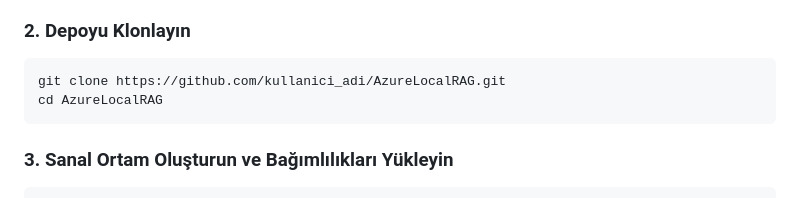
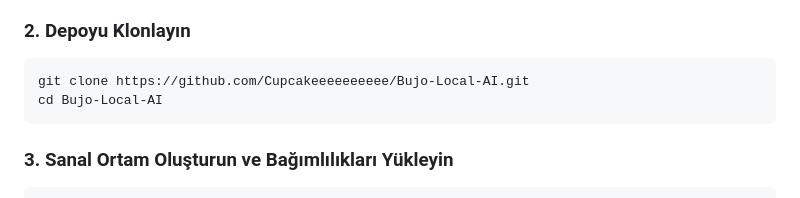
Before and after one commit to Cupcakeeeeeeeeee/Bujo-Local-AI, a Markdown page: README.md, the part around the change. Drawn GitHub-style.

Commit message:
Update git clone URL and repository name in README.md

````diff
--- a/README.md
+++ b/README.md
@@ -29,8 +29,8 @@
 
 ### 2. Depoyu Klonlayın
 ```bash
-git clone https://github.com/kullanici_adi/AzureLocalRAG.git
-cd AzureLocalRAG
+git clone https://github.com/Cupcakeeeeeeeeee/Bujo-Local-AI.git
+cd Bujo-Local-AI
 ```
 
 ### 3. Sanal Ortam Oluşturun ve Bağımlılıkları Yükleyin
````
